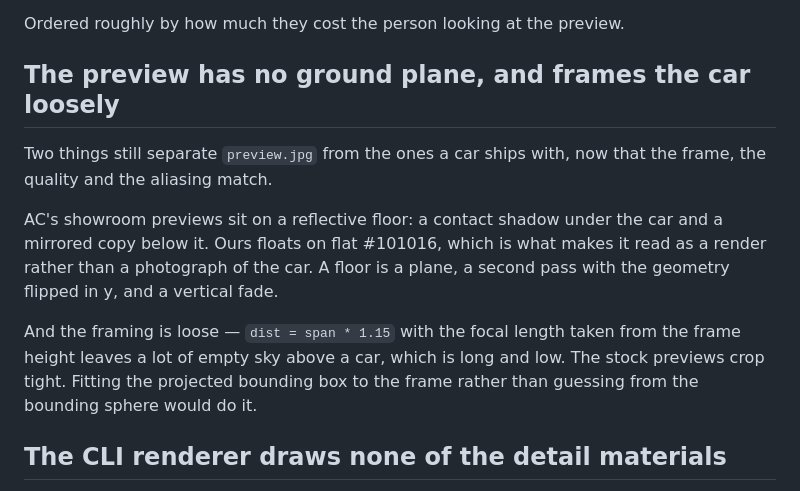
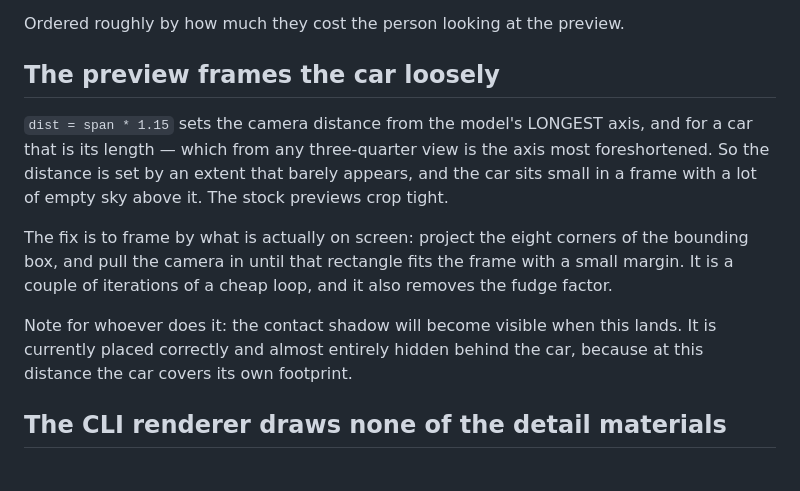
Before and after one commit to mishan/liverykit, a Markdown page: docs/backlog.md, the part around the change. Drawn GitHub-style.

Commit message:
Backlog: floor is done, framing is not

```diff
--- a/docs/backlog.md
+++ b/docs/backlog.md
@@ -7,20 +7,22 @@ identifying the surface, not changing the code.
 
 Ordered roughly by how much they cost the person looking at the preview.
 
-## The preview has no ground plane, and frames the car loosely
+## The preview frames the car loosely
 
-Two things still separate `preview.jpg` from the ones a car ships with, now
-that the frame, the quality and the aliasing match.
+`dist = span * 1.15` sets the camera distance from the model's LONGEST axis,
+and for a car that is its length — which from any three-quarter view is the
+axis most foreshortened. So the distance is set by an extent that barely
+appears, and the car sits small in a frame with a lot of empty sky above it.
+The stock previews crop tight.
 
-AC's showroom previews sit on a reflective floor: a contact shadow under the
-car and a mirrored copy below it. Ours floats on flat #101016, which is what
-makes it read as a render rather than a photograph of the car. A floor is a
-plane, a second pass with the geometry flipped in y, and a vertical fade.
+The fix is to frame by what is actually on screen: project the eight corners of
+the bounding box, and pull the camera in until that rectangle fits the frame
+with a small margin. It is a couple of iterations of a cheap loop, and it also
+removes the fudge factor.
 
-And the framing is loose — `dist = span * 1.15` with the focal length taken
-from the frame height leaves a lot of empty sky above a car, which is long and
-low. The stock previews crop tight. Fitting the projected bounding box to the
-frame rather than guessing from the bounding sphere would do it.
+Note for whoever does it: the contact shadow will become visible when this
+lands. It is currently placed correctly and almost entirely hidden behind the
+car, because at this distance the car covers its own footprint.
 
 ## The CLI renderer draws none of the detail materials
 
```
